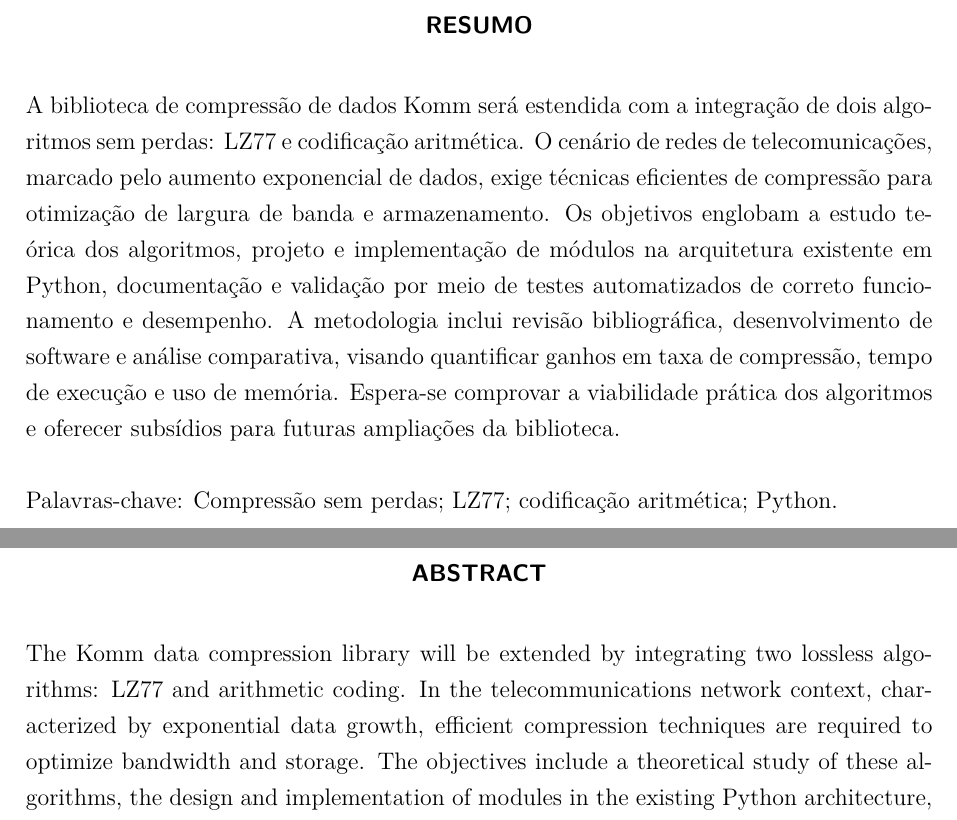
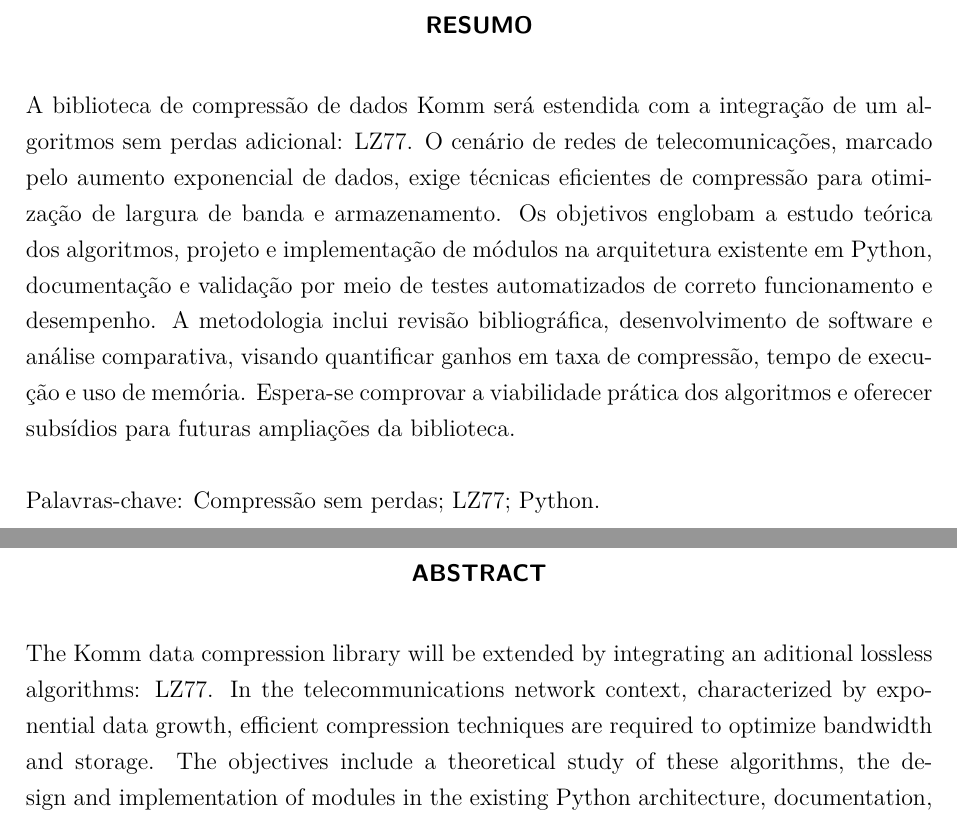
Before and after one commit to RhenzoHideki/monografia-algoritmos-de-compressao, a LaTeX thesis (monografia.tex, which reads pretextuais/capa.tex, pretextuais/resumo-abstract.tex): two parts of pages 7 and 8 of 48, joined at a grey line, cut so that both start at the same text. Compiled offline with pdfLaTeX.

Commit message:
Alterando: pretextuais

```diff
--- a/pretextuais/capa.tex
+++ b/pretextuais/capa.tex
@@ -11,8 +11,7 @@
 %-----------------------------------------------%
 % Informações de dados para CAPA e FOLHA DE ROSTO
 %-----------------------------------------------%
-\titulo{Estudo e Implementação dos Algoritmos de Compressão LZ77 e Codificação
-Aritmética na Biblioteca Komm}
+\titulo{Estudo e Implementação dos Algoritmos de Compressão LZ77  na Biblioteca Komm}
 \autor{Rhenzo Hideki Silva Kajikawa}
 
 \local{São José}
--- a/pretextuais/resumo-abstract.tex
+++ b/pretextuais/resumo-abstract.tex
@@ -4,10 +4,10 @@
 
 \begin{resumo}
 
-A biblioteca de compressão de dados Komm será estendida com a integração de dois algoritmos sem perdas: LZ77 e codificação aritmética. O cenário de redes de telecomunicações, marcado pelo aumento exponencial de dados, exige técnicas eficientes de compressão para otimização de largura de banda e armazenamento. Os objetivos englobam a estudo teórica dos algoritmos, projeto e implementação de módulos na arquitetura existente em Python, documentação e validação por meio de testes automatizados de correto funcionamento e desempenho. A metodologia inclui revisão bibliográfica, desenvolvimento de software e análise comparativa, visando quantificar ganhos em taxa de compressão, tempo de execução e uso de memória. Espera-se comprovar a viabilidade prática dos algoritmos e oferecer subsídios para futuras ampliações da biblioteca.
+A biblioteca de compressão de dados Komm será estendida com a integração de um algoritmos sem perdas adicional: LZ77. O cenário de redes de telecomunicações, marcado pelo aumento exponencial de dados, exige técnicas eficientes de compressão para otimização de largura de banda e armazenamento. Os objetivos englobam a estudo teórica dos algoritmos, projeto e implementação de módulos na arquitetura existente em Python, documentação e validação por meio de testes automatizados de correto funcionamento e desempenho. A metodologia inclui revisão bibliográfica, desenvolvimento de software e análise comparativa, visando quantificar ganhos em taxa de compressão, tempo de execução e uso de memória. Espera-se comprovar a viabilidade prática dos algoritmos e oferecer subsídios para futuras ampliações da biblioteca.
 
 
-    Palavras-chave: Compressão sem perdas; LZ77; codificação aritmética; Python.
+    Palavras-chave: Compressão sem perdas; LZ77; Python.
 \end{resumo}
 
 
@@ -15,6 +15,6 @@ A biblioteca de compressão de dados Komm será estendida com a integração de
 %-----------------------------------------------%
 \begin{resumo}[Abstract]
 \begin{otherlanguage*}{english}
-The Komm data compression library will be extended by integrating two lossless algorithms: LZ77 and arithmetic coding. In the telecommunications network context, characterized by exponential data growth, efficient compression techniques are required to optimize bandwidth and storage. The objectives include a theoretical study of these algorithms, the design and implementation of modules in the existing Python architecture, documentation, and validation through automated testing to ensure proper functioning and performance. The methodology encompasses a literature review, software development, and comparative analysis, aiming to quantify improvements in compression ratio, execution time, and memory usage. It is expected that the practical feasibility of the algorithms will be demonstrated, providing a foundation for future expansions of the library.\vspace{\onelineskip}
+The Komm data compression library will be extended by integrating an aditional lossless algorithms: LZ77. In the telecommunications network context, characterized by exponential data growth, efficient compression techniques are required to optimize bandwidth and storage. The objectives include a theoretical study of these algorithms, the design and implementation of modules in the existing Python architecture, documentation, and validation through automated testing to ensure proper functioning and performance. The methodology encompasses a literature review, software development, and comparative analysis, aiming to quantify improvements in compression ratio, execution time, and memory usage. It is expected that the practical feasibility of the algorithms will be demonstrated, providing a foundation for future expansions of the library.\vspace{\onelineskip}
 
 \noindent
```
Also changed, not shown: monografia.pdf, pretextuais/resumo-abstract.tex (2 more changed lines), 1 other file.
